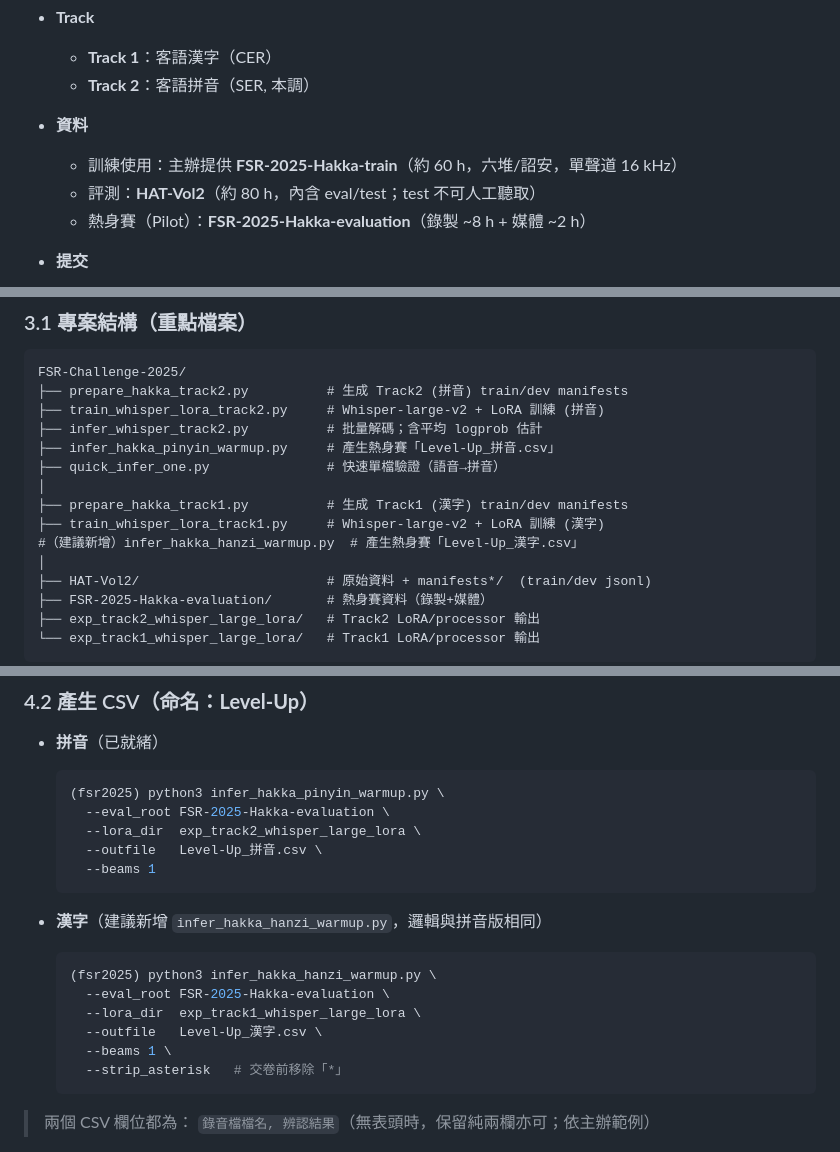
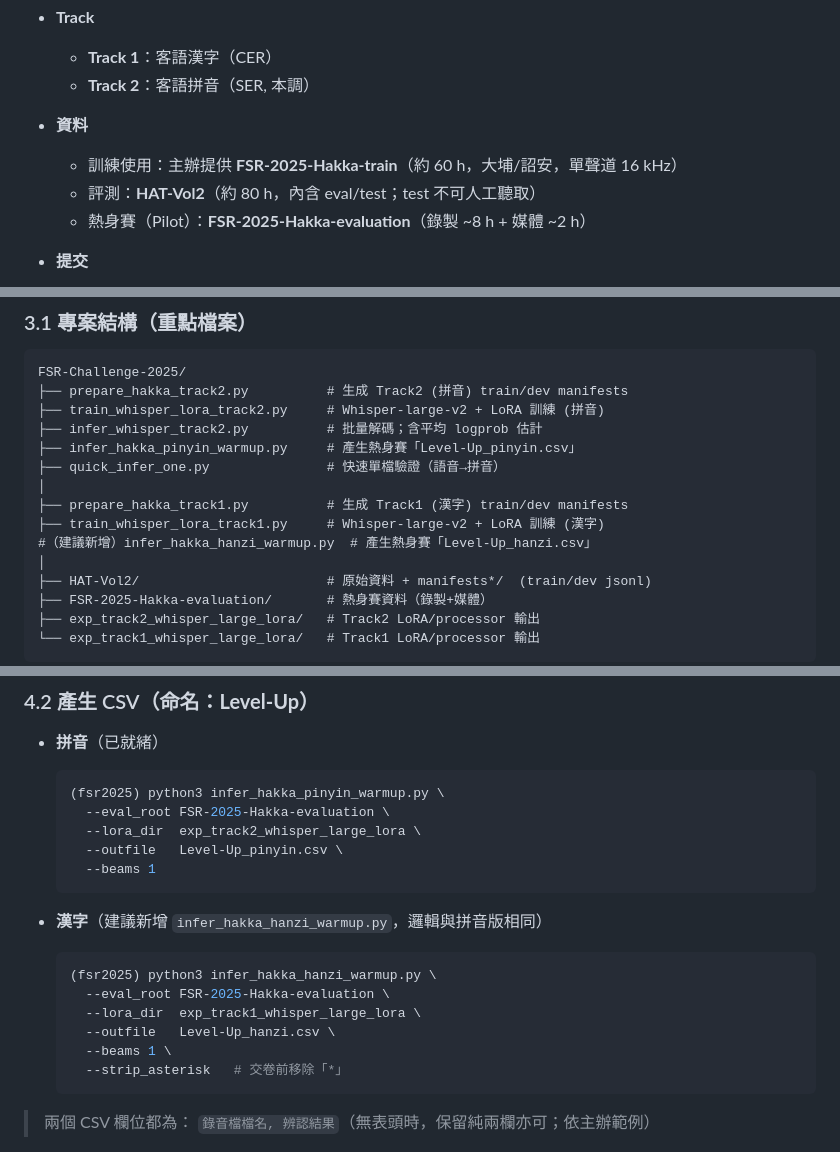
Before and after one commit to Kevindic0214/FSR-Challenge-2025, a Markdown page: so_far.md, 3 parts joined by grey strips. GitHub-like rendering.

Commit message:
Fix output filename formatting in warmup scripts for consistency

````diff
--- a/so_far.md
+++ b/so_far.md
@@ -16,7 +16,7 @@
   * **Track 2**：客語拼音（SER, 本調）
 * **資料**
 
-  * 訓練使用：主辦提供 **FSR-2025-Hakka-train**（約 60 h，六堆/詔安，單聲道 16 kHz）
+  * 訓練使用：主辦提供 **FSR-2025-Hakka-train**（約 60 h，大埔/詔安，單聲道 16 kHz）
   * 評測：**HAT-Vol2**（約 80 h，內含 eval/test；test 不可人工聽取）
   * 熱身賽（Pilot）：**FSR-2025-Hakka-evaluation**（錄製 \~8 h + 媒體 \~2 h）
 * **提交**
@@ -51,12 +51,12 @@ FSR-Challenge-2025/
 ├── prepare_hakka_track2.py          # 生成 Track2 (拼音) train/dev manifests
 ├── train_whisper_lora_track2.py     # Whisper-large-v2 + LoRA 訓練 (拼音)
 ├── infer_whisper_track2.py          # 批量解碼；含平均 logprob 估計
-├── infer_hakka_pinyin_warmup.py     # 產生熱身賽「Level-Up_拼音.csv」
+├── infer_hakka_pinyin_warmup.py     # 產生熱身賽「Level-Up_pinyin.csv」
 ├── quick_infer_one.py               # 快速單檔驗證（語音→拼音）
 │
 ├── prepare_hakka_track1.py          # 生成 Track1 (漢字) train/dev manifests
 ├── train_whisper_lora_track1.py     # Whisper-large-v2 + LoRA 訓練 (漢字)
-#（建議新增）infer_hakka_hanzi_warmup.py  # 產生熱身賽「Level-Up_漢字.csv」
+#（建議新增）infer_hakka_hanzi_warmup.py  # 產生熱身賽「Level-Up_hanzi.csv」
 │
 ├── HAT-Vol2/                        # 原始資料 + manifests*/  (train/dev jsonl)
 ├── FSR-2025-Hakka-evaluation/       # 熱身賽資料（錄製+媒體）
@@ -156,7 +156,7 @@ FSR-2025-Hakka-evaluation/
   (fsr2025) python3 infer_hakka_pinyin_warmup.py \
     --eval_root FSR-2025-Hakka-evaluation \
     --lora_dir  exp_track2_whisper_large_lora \
-    --outfile   Level-Up_拼音.csv \
+    --outfile   Level-Up_pinyin.csv \
     --beams 1
   ```
 
@@ -166,7 +166,7 @@ FSR-2025-Hakka-evaluation/
   (fsr2025) python3 infer_hakka_hanzi_warmup.py \
     --eval_root FSR-2025-Hakka-evaluation \
     --lora_dir  exp_track1_whisper_large_lora \
-    --outfile   Level-Up_漢字.csv \
+    --outfile   Level-Up_hanzi.csv \
     --beams 1 \
     --strip_asterisk   # 交卷前移除「*」
   ```
````
Also changed, not shown: other parts of so_far.md (+1 -1 lines).
